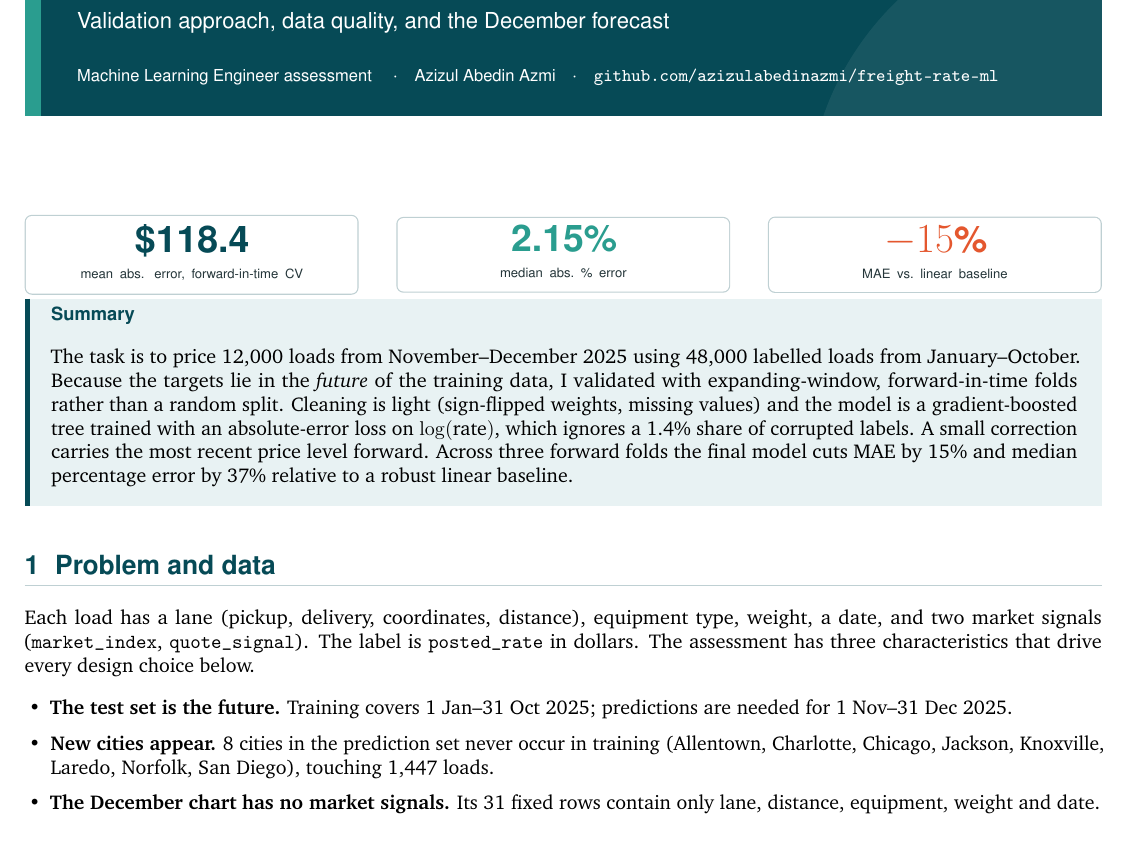
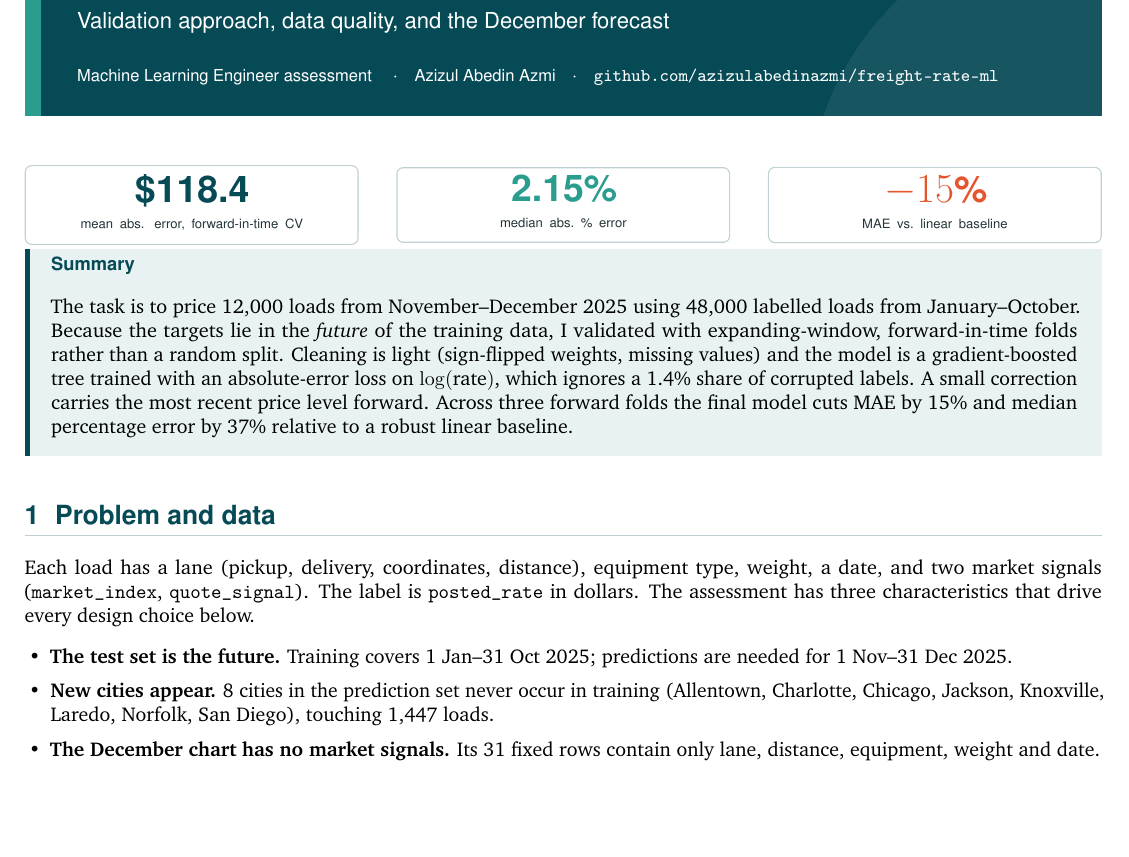
Before and after one commit to azizulabedinazmi/freight-rate-ml, a LaTeX document (report/report.tex): part of page 1 of 6, cut so that both start at the same text, the shorter picture padded with empty space. Compiled offline with pdfLaTeX.

Commit message:
Update report files for improved formatting and content accuracy

```diff
--- a/report/report.tex
+++ b/report/report.tex
@@ -83,6 +83,7 @@
     {\sans\small Machine Learning Engineer assessment \quad$\cdot$\quad \reportauthor \quad$\cdot$\quad \texttt{\repourl}};
 \end{tikzpicture}
 \par\vspace{-\parskip}
+\vspace{-25pt}
 \noindent
 \begin{minipage}{0.31\textwidth}\stat{\$\xFinalMAE}{mean abs. error, forward-in-time CV}{teal}\end{minipage}\hfill
 \begin{minipage}{0.31\textwidth}\stat{\xFinalMed\%}{median abs.\ \% error}{mid}\end{minipage}\hfill
```
Also changed, not shown: report/report.pdf, report/report.tex (3 more changed lines), 5 other files.
